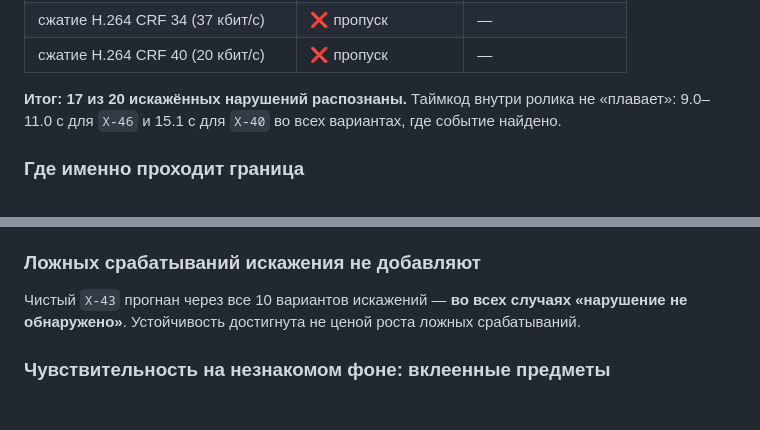
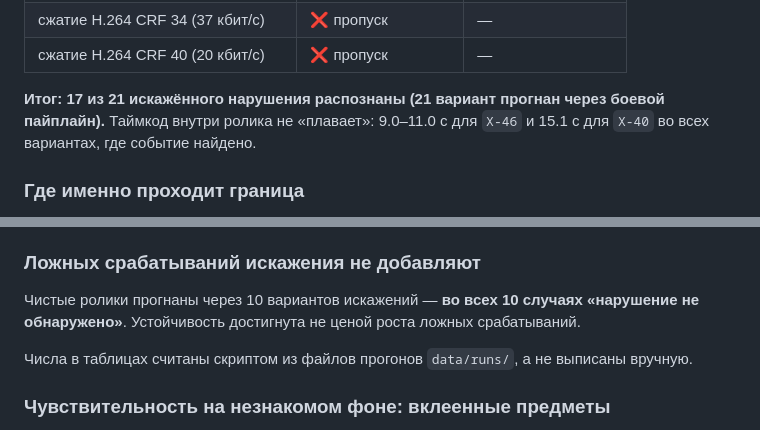
Before and after one commit to gascoigne07/forte-datathon-cash-discipline, a Markdown page: README.md, 2 parts joined by grey strips. Rendered like a GitHub page; blank space fills up the shorter version.

Commit message:
Число искажённых вариантов пересчитано из файлов прогонов: 17 из 21
Написал по памяти «17 из 20», пересчёт скриптом по data/runs дал 21 прогнанный
вариант. Чистые: 10 из 10 остались чистыми.

```diff
--- a/README.md
+++ b/README.md
@@ -163,7 +163,7 @@ curl https://<адрес>/api/v1/jobs/3f2a9c1e -H "X-API-Key: <ключ>"
 | сжатие H.264 CRF 34 (37 кбит/с) | ❌ пропуск | — |
 | сжатие H.264 CRF 40 (20 кбит/с) | ❌ пропуск | — |
 
-**Итог: 17 из 20 искажённых нарушений распознаны.** Таймкод внутри ролика не «плавает»:
+**Итог: 17 из 21 искажённого нарушения распознаны (21 вариант прогнан через боевой пайплайн).** Таймкод внутри ролика не «плавает»:
 9.0–11.0 с для `Х-46` и 15.1 с для `Х-40` во всех вариантах, где событие найдено.
 
 ### Где именно проходит граница
@@ -180,8 +180,10 @@ curl https://<адрес>/api/v1/jobs/3f2a9c1e -H "X-API-Key: <ключ>"
 
 ### Ложных срабатываний искажения не добавляют
 
-Чистый `Х-43` прогнан через все 10 вариантов искажений — **во всех случаях
+Чистые ролики прогнаны через 10 вариантов искажений — **во всех 10 случаях
 «нарушение не обнаружено»**. Устойчивость достигнута не ценой роста ложных срабатываний.
+
+Числа в таблицах считаны скриптом из файлов прогонов `data/runs/`, а не выписаны вручную.
 
 ### Чувствительность на незнакомом фоне: вклеенные предметы
 
```
